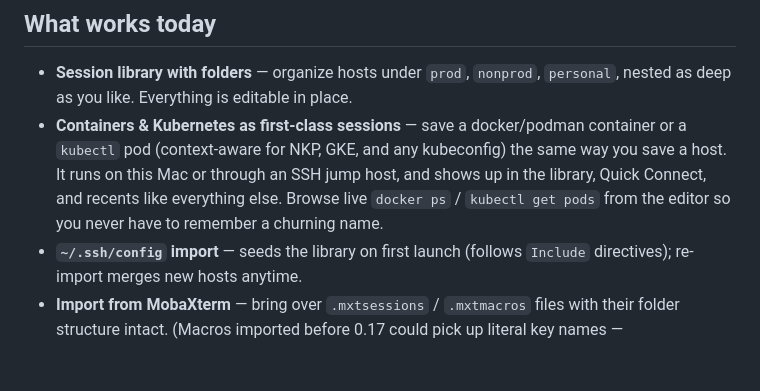
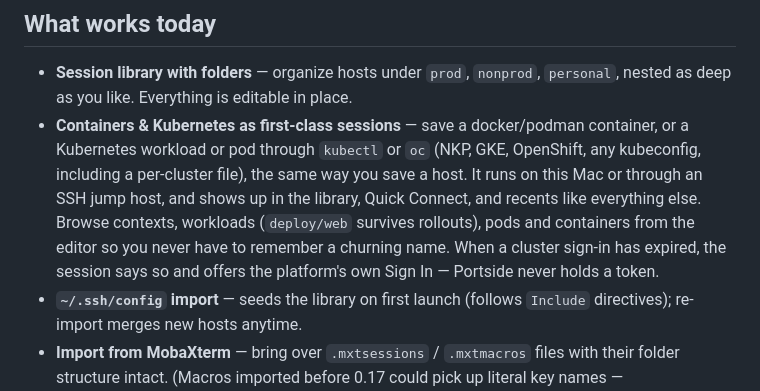
Before and after one commit to mcglothi/portside, a Markdown page: README.md, the part around the change. GitHub-like rendering; blank space fills up the shorter version.

Commit message:
README: Kubernetes workloads, pickers, oc, sign-in
Co-Authored-By: Claude Opus 5.5 <noreply@anthropic.com>
Claude-Session: https://claude.ai/code/session_01CRHgzcHqptq7Ktk9XaARMf

```diff
--- a/README.md
+++ b/README.md
@@ -66,11 +66,14 @@ exists to fill that gap without giving up native speed and macOS polish.
 - **Session library with folders** — organize hosts under `prod`, `nonprod`,
   `personal`, nested as deep as you like. Everything is editable in place.
 - **Containers & Kubernetes as first-class sessions** — save a docker/podman
-  container or a `kubectl` pod (context-aware for NKP, GKE, and any kubeconfig)
-  the same way you save a host. It runs on this Mac or through an SSH jump host,
-  and shows up in the library, Quick Connect, and recents like everything else.
-  Browse live `docker ps` / `kubectl get pods` from the editor so you never
-  have to remember a churning name.
+  container, or a Kubernetes workload or pod through `kubectl` or `oc` (NKP,
+  GKE, OpenShift, any kubeconfig, including a per-cluster file), the same way
+  you save a host. It runs on this Mac or through an SSH jump host, and shows
+  up in the library, Quick Connect, and recents like everything else. Browse
+  contexts, workloads (`deploy/web` survives rollouts), pods and containers
+  from the editor so you never have to remember a churning name. When a
+  cluster sign-in has expired, the session says so and offers the platform's
+  own Sign In — Portside never holds a token.
 - **`~/.ssh/config` import** — seeds the library on first launch (follows
   `Include` directives); re-import merges new hosts anytime.
 - **Import from MobaXterm** — bring over `.mxtsessions` / `.mxtmacros` files
```
